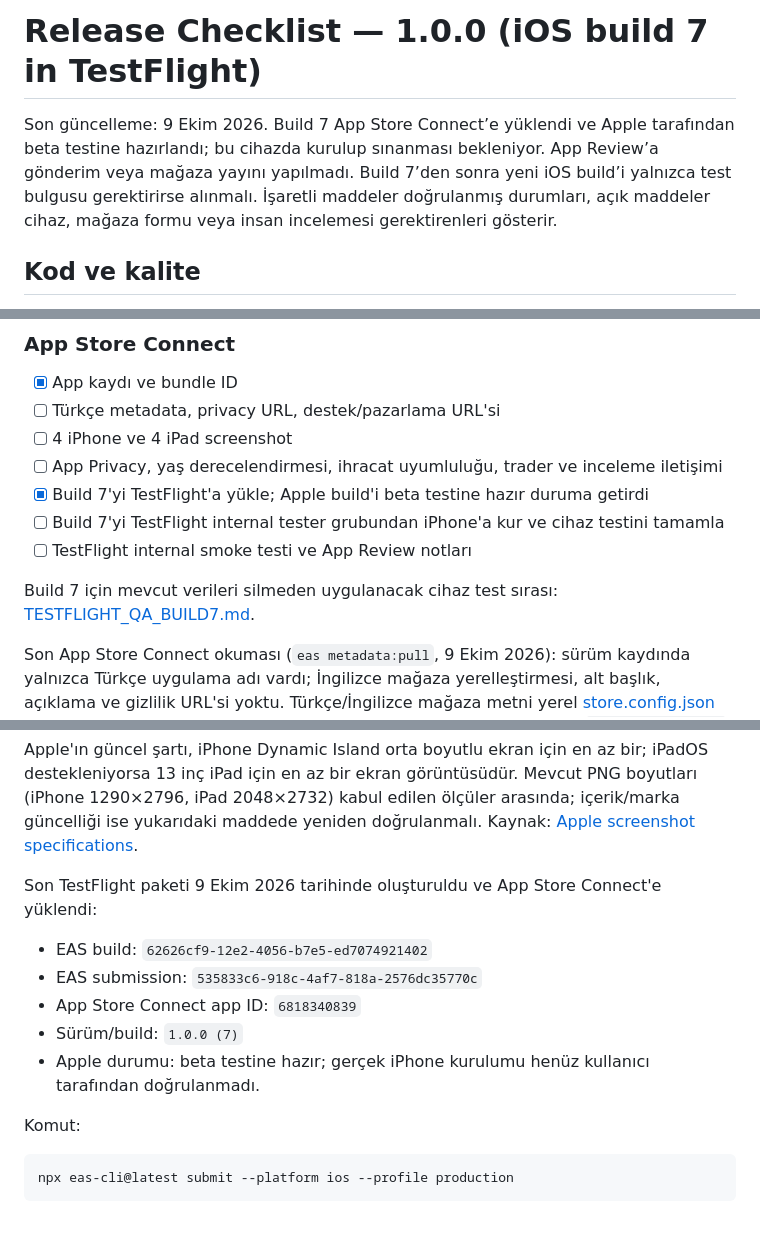
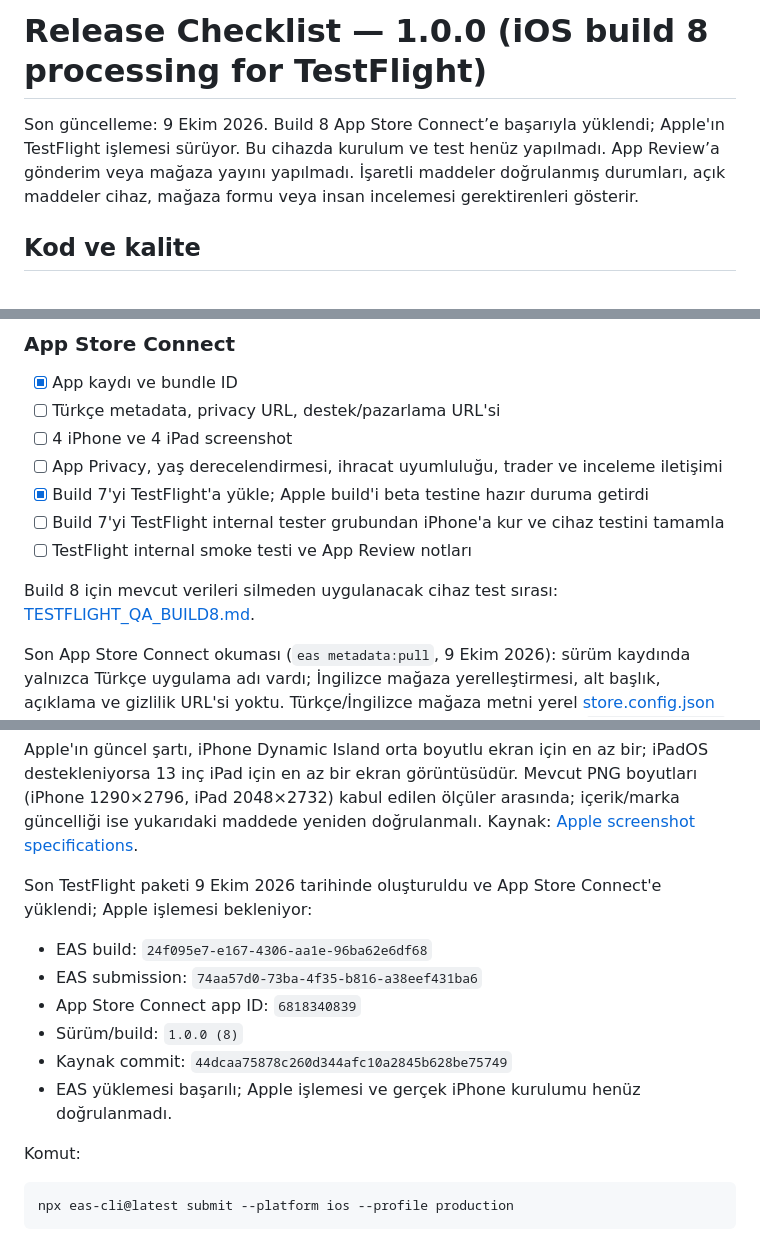
Before and after one commit to barkinkilicaslan/dugun-planim, a Markdown page: RELEASE_CHECKLIST.md, 3 parts joined by grey strips. GitHub-like rendering.

Commit message:
docs: track TestFlight build 8 validation

```diff
--- a/RELEASE_CHECKLIST.md
+++ b/RELEASE_CHECKLIST.md
@@ -1,6 +1,6 @@
-# Release Checklist — 1.0.0 (iOS build 7 in TestFlight)
+# Release Checklist — 1.0.0 (iOS build 8 processing for TestFlight)
 
-Son güncelleme: 9 Ekim 2026. Build 7 App Store Connect’e yüklendi ve Apple tarafından beta testine hazırlandı; bu cihazda kurulup sınanması bekleniyor. App Review’a gönderim veya mağaza yayını yapılmadı. Build 7’den sonra yeni iOS build’i yalnızca test bulgusu gerektirirse alınmalı. İşaretli maddeler doğrulanmış durumları, açık maddeler cihaz, mağaza formu veya insan incelemesi gerektirenleri gösterir.
+Son güncelleme: 9 Ekim 2026. Build 8 App Store Connect’e başarıyla yüklendi; Apple'ın TestFlight işlemesi sürüyor. Bu cihazda kurulum ve test henüz yapılmadı. App Review’a gönderim veya mağaza yayını yapılmadı. İşaretli maddeler doğrulanmış durumları, açık maddeler cihaz, mağaza formu veya insan incelemesi gerektirenleri gösterir.
 
 ## Kod ve kalite
 
@@ -105,19 +105,20 @@ npx eas-cli@latest submit --platform android --profile production
 - [ ] Build 7'yi TestFlight internal tester grubundan iPhone'a kur ve cihaz testini tamamla
 - [ ] TestFlight internal smoke testi ve App Review notları
 
-Build 7 için mevcut verileri silmeden uygulanacak cihaz test sırası: [TESTFLIGHT_QA_BUILD7.md](./TESTFLIGHT_QA_BUILD7.md).
+Build 8 için mevcut verileri silmeden uygulanacak cihaz test sırası: [TESTFLIGHT_QA_BUILD8.md](./TESTFLIGHT_QA_BUILD8.md).
 
 Son App Store Connect okuması (`eas metadata:pull`, 9 Ekim 2026): sürüm kaydında yalnızca Türkçe uygulama adı vardı; İngilizce mağaza yerelleştirmesi, alt başlık, açıklama ve gizlilik URL'si yoktu. Türkçe/İngilizce mağaza metni yerel [store.config.json](./store.config.json) dosyasında hazırlandı; kaynak Markdown alanlarıyla birebir eşleşti ve `eas metadata:lint` geçti. **App Store Connect'e gönderilmedi.** İnceleme iletişim telefonu kaynak taslağında hâlâ yer tutucudur. Mevcut sürüm ayarı onaydan sonra otomatik yayındır; bu davranış kullanıcı kararı bekliyor. Hukuki sayfalardaki yedekleme açıklamaları da yerel taslakta güncellendi, GitHub Pages'e yayımlanmadı.
 
 Apple'ın güncel şartı, iPhone Dynamic Island orta boyutlu ekran için en az bir; iPadOS destekleniyorsa 13 inç iPad için en az bir ekran görüntüsüdür. Mevcut PNG boyutları (iPhone 1290×2796, iPad 2048×2732) kabul edilen ölçüler arasında; içerik/marka güncelliği ise yukarıdaki maddede yeniden doğrulanmalı. Kaynak: [Apple screenshot specifications](https://developer.apple.com/help/app-store-connect/reference/app-information/screenshot-specifications).
 
-Son TestFlight paketi 9 Ekim 2026 tarihinde oluşturuldu ve App Store Connect'e yüklendi:
+Son TestFlight paketi 9 Ekim 2026 tarihinde oluşturuldu ve App Store Connect'e yüklendi; Apple işlemesi bekleniyor:
 
-- EAS build: `62626cf9-12e2-4056-b7e5-ed7074921402`
-- EAS submission: `535833c6-918c-4af7-818a-2576dc35770c`
+- EAS build: `24f095e7-e167-4306-aa1e-96ba62e6df68`
+- EAS submission: `74aa57d0-73ba-4f35-b816-a38eef431ba6`
 - App Store Connect app ID: `6818340839`
-- Sürüm/build: `1.0.0 (7)`
-- Apple durumu: beta testine hazır; gerçek iPhone kurulumu henüz kullanıcı tarafından doğrulanmadı.
+- Sürüm/build: `1.0.0 (8)`
+- Kaynak commit: `44dcaa75878c260d344afc10a2845b628be75749`
+- EAS yüklemesi başarılı; Apple işlemesi ve gerçek iPhone kurulumu henüz doğrulanmadı.
 
 Komut:
 
```
Also changed, not shown: TESTFLIGHT_QA_BUILD8.md (added, +37 -0 lines).
